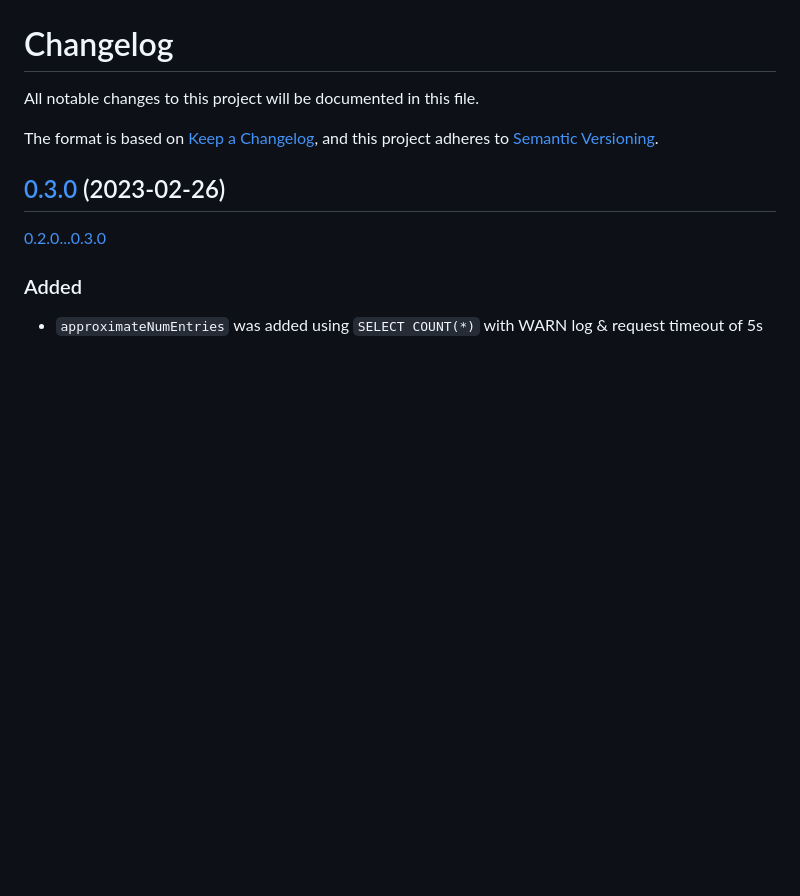
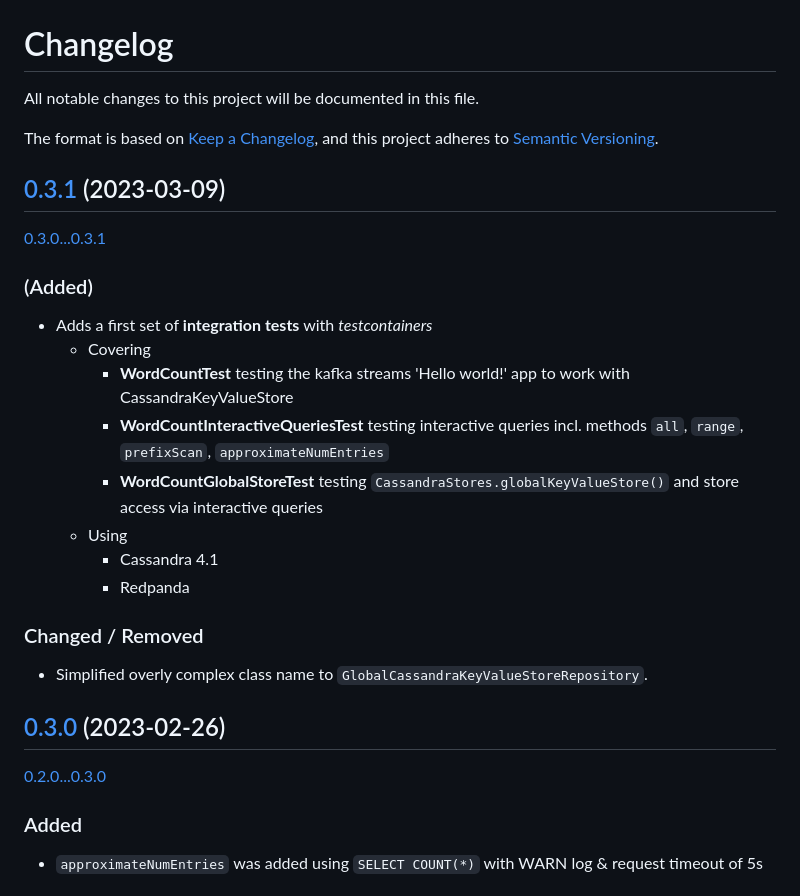
Before and after one commit to thriving-dev/kafka-streams-cassandra-state-store, a Markdown page: CHANGELOG.md, the part around the change. Rendered like a GitHub page; blank space fills up the shorter version.

Commit message:
chore: prepare changelog for planned 0.3.1

```diff
--- a/CHANGELOG.md
+++ b/CHANGELOG.md
@@ -3,6 +3,23 @@ All notable changes to this project will be documented in this file.
 
 The format is based on [Keep a Changelog](https://keepachangelog.com/),
 and this project adheres to [Semantic Versioning](https://semver.org/spec/v2.0.0.html).
+
+
+## [0.3.1](https://github.com/thriving-dev/kafka-streams-cassandra-state-store/releases/tag/0.3.1) (2023-03-09)
+[0.3.0...0.3.1](https://github.com/thriving-dev/kafka-streams-cassandra-state-store/compare/0.3.0...0.3.1)
+
+### (Added)
+- Adds a first set of **integration tests** with _testcontainers_
+  - Covering
+    - **WordCountTest** testing the kafka streams 'Hello world!' app to work with CassandraKeyValueStore
+    - **WordCountInteractiveQueriesTest** testing interactive queries incl. methods `all`, `range`, `prefixScan`, `approximateNumEntries`
+    - **WordCountGlobalStoreTest** testing `CassandraStores.globalKeyValueStore()` and store access via interactive queries
+  - Using
+    - Cassandra 4.1
+    - Redpanda
+
+### Changed / Removed
+- Simplified overly complex class name to `GlobalCassandraKeyValueStoreRepository`.
 
 
 ## [0.3.0](https://github.com/thriving-dev/kafka-streams-cassandra-state-store/releases/tag/0.3.0) (2023-02-26)
```
